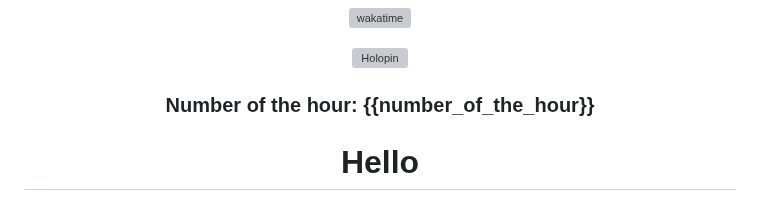
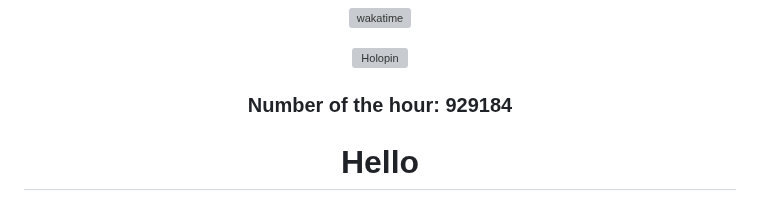
Before and after one commit to zanderlewis/zanderlewis, a Markdown page: README.md, the part around the change. Drawn GitHub-style; grey boxes are pictures that could not be loaded.

Commit message:
[BOT] Update number of the hour

```diff
--- a/README.md
+++ b/README.md
@@ -26,7 +26,7 @@
 
 ###
 
-### Number of the hour: {{number_of_the_hour}}
+### Number of the hour: 929184
 
 </div>
 
```
